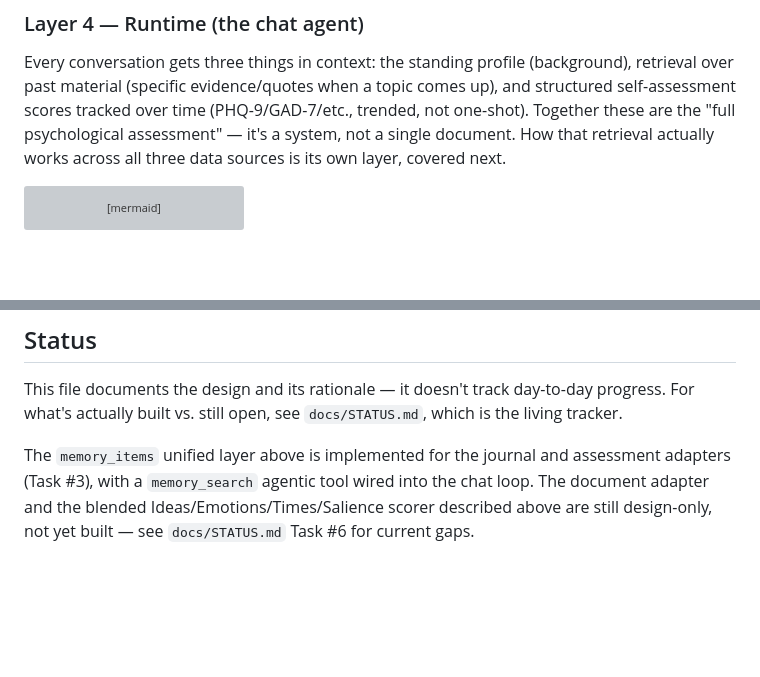
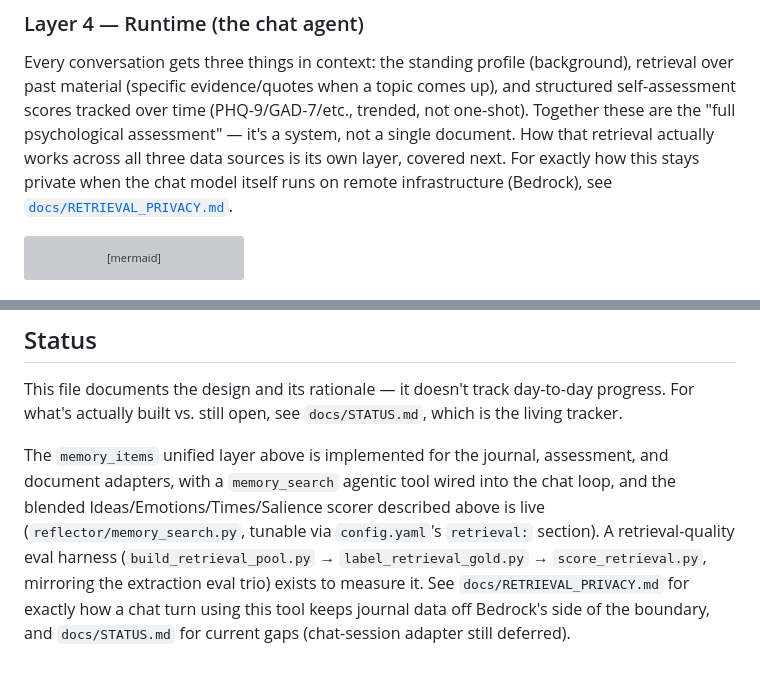
Before and after one commit to II-II-II-II/reflector, a Markdown page: docs/ARCHITECTURE.md, 2 parts joined by grey strips. Drawn GitHub-style; blank space fills up the shorter version; grey boxes are pictures that could not be loaded.

````diff
--- a/docs/ARCHITECTURE.md
+++ b/docs/ARCHITECTURE.md
@@ -58,7 +58,9 @@ a topic comes up), and structured self-assessment scores tracked over time
 (PHQ-9/GAD-7/etc., trended, not one-shot). Together these are the "full
 psychological assessment" — it's a system, not a single document. How that
 retrieval actually works across all three data sources is its own layer,
-covered next.
+covered next. For exactly how this stays private when the chat model itself
+runs on remote infrastructure (Bedrock), see
+[`docs/RETRIEVAL_PRIVACY.md`](RETRIEVAL_PRIVACY.md).
 
 ```mermaid
 flowchart TD
@@ -178,8 +180,13 @@ This file documents the design and its rationale — it doesn't track
 day-to-day progress. For what's actually built vs. still open, see
 `docs/STATUS.md`, which is the living tracker.
 
-The `memory_items` unified layer above is implemented for the journal and
-assessment adapters (Task #3), with a `memory_search` agentic tool wired
-into the chat loop. The document adapter and the blended
-Ideas/Emotions/Times/Salience scorer described above are still design-only,
-not yet built — see `docs/STATUS.md` Task #6 for current gaps.
+The `memory_items` unified layer above is implemented for the journal,
+assessment, and document adapters, with a `memory_search` agentic tool
+wired into the chat loop, and the blended Ideas/Emotions/Times/Salience
+scorer described above is live (`reflector/memory_search.py`, tunable via
+`config.yaml`'s `retrieval:` section). A retrieval-quality eval harness
+(`build_retrieval_pool.py` → `label_retrieval_gold.py` → `score_retrieval.py`,
+mirroring the extraction eval trio) exists to measure it. See
+`docs/RETRIEVAL_PRIVACY.md` for exactly how a chat turn using this tool
+keeps journal data off Bedrock's side of the boundary, and `docs/STATUS.md`
+for current gaps (chat-session adapter still deferred).
````
Also changed, not shown: README.md (+4 -1 lines), docs/RETRIEVAL_PRIVACY.md (added, +120 -0 lines).
